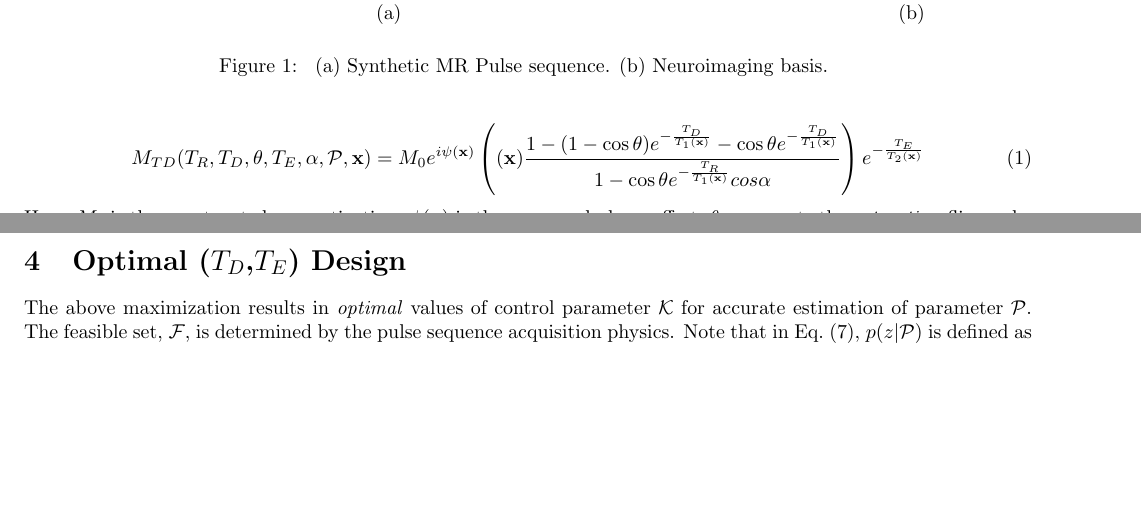
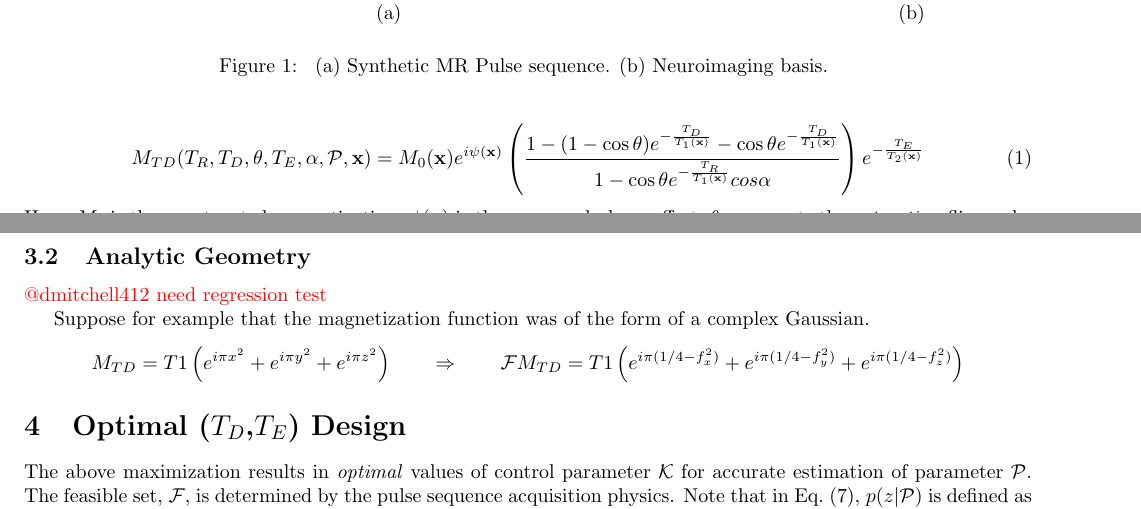
Before and after one commit to ImageGuidedTherapyLab/SyntheticMR, a LaTeX document (MathematicalFormalism.tex): two parts of pages 1 and 6 of 11, joined at a grey line, cut so that both start at the same text, the shorter picture padded with empty space. Compiled offline with pdfLaTeX.

Commit message:
WIP: @dmitchell412 regression test

```diff
--- a/MathematicalFormalism.tex
+++ b/MathematicalFormalism.tex
@@ -103,9 +103,9 @@ acquisition optimization.
 
 \begin{equation}\label{mtd}
 M_{TD}(T_R,T_D,\theta,T_E,\alpha,\p,\x)=
-   M_0 e^{i\psi(\x)}
+   M_0(\x) e^{i\psi(\x)}
 \left(
- (\x)\frac{1-(1-\cos \theta)e^{-\frac{T_D}{T_1(\x)}}-\cos \theta e^{-\frac{T_D}{T_1(\x)}}}{1-\cos \theta e^{-\frac{T_R}{T_1(\x)}}cos \alpha}
+ \frac{1-(1-\cos \theta)e^{-\frac{T_D}{T_1(\x)}}-\cos \theta e^{-\frac{T_D}{T_1(\x)}}}{1-\cos \theta e^{-\frac{T_R}{T_1(\x)}}cos \alpha}
  \right) e^{-\frac{T_E}{T_2(\x)}}
 \end{equation}
 Here, $M_0$ is the unsaturated magnetization, $\psi(\x)$ is the measured phase offset,
@@ -570,6 +570,28 @@ Resulting in
      \right)^2
 \]
 
+%%%%%%%%%%%%%%%%%%%%%%%%%%%%%%%%%%%%%%%%%%%%%%%%%%%%%%%%%%%%%%%%
+%%%%%%%%%%%%%%%%%%%%%%%%%%%%%%%%%%%%%%%%%%%%%%%%%%%%%%%%%%%%%%%%
+\subsection{Analytic Geometry}
+%%%%%%%%%%%%%%%%%%%%%%%%%%%%%%%%%%%%%%%%%%%%%%%%%%%%%%%%%%%%%%%%
+%%%%%%%%%%%%%%%%%%%%%%%%%%%%%%%%%%%%%%%%%%%%%%%%%%%%%%%%%%%%%%%%
+{\color{red} @dmitchell412 need regression test}
+
+Suppose for example that the magnetization function was of the form of a complex Gaussian.
+\[
+   M_{TD} = T1 \left( e^{i \pi x^2}
+                    + e^{i \pi y^2}
+                    + e^{i \pi z^2}
+               \right)
+  \qquad
+  \Rightarrow
+  \qquad
+  \mathcal{F} M_{TD} =
+            T1 \left(  e^{i \pi (1/4 - f_x^2)}
+                     + e^{i \pi (1/4 - f_y^2)}
+                     + e^{i \pi (1/4 - f_z^2)}
+               \right)
+\]
 
 %%%%%%%%%%%%%%%%%%%%%%%%%%%%%%%%%%%%%%%%%%%%%%%%%%%%%%%%%%%%%%%%
 %%%%%%%%%%%%%%%%%%%%%%%%%%%%%%%%%%%%%%%%%%%%%%%%%%%%%%%%%%%%%%%%
```
